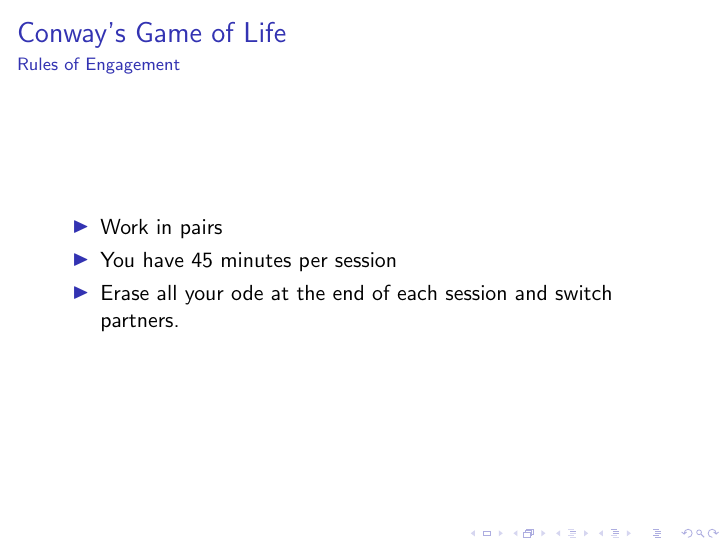
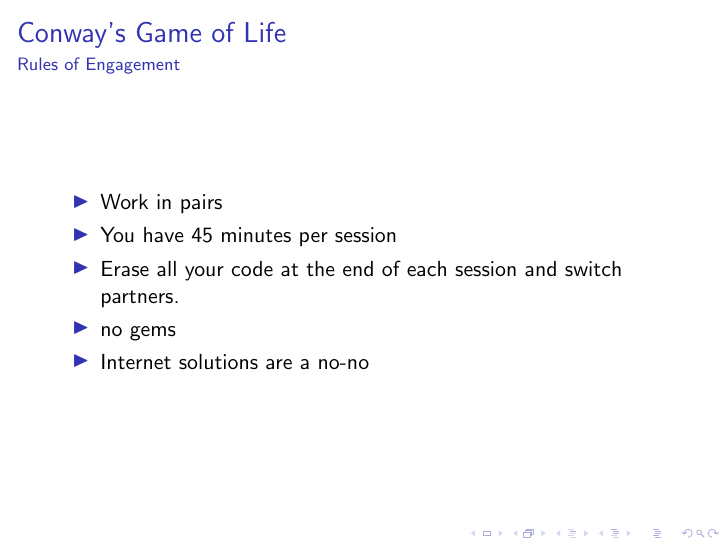
Before and after one commit to jcockhren/trees-conway, LaTeX slides (trees.tex): page 19 of 22. Compiled offline with pdfLaTeX.

Commit message:
added more constraints for students

```diff
--- a/trees.tex
+++ b/trees.tex
@@ -163,7 +163,9 @@
         \begin{itemize}
             \item Work in pairs
             \item You have 45 minutes per session
-            \item Erase all your ode at the end of each session and switch partners.
+            \item Erase all your code at the end of each session and switch partners.
+            \item no gems
+            \item Internet solutions are a no-no
         \end{itemize}
     }
     \frame{
```
Also changed, not shown: trees.pdf.
